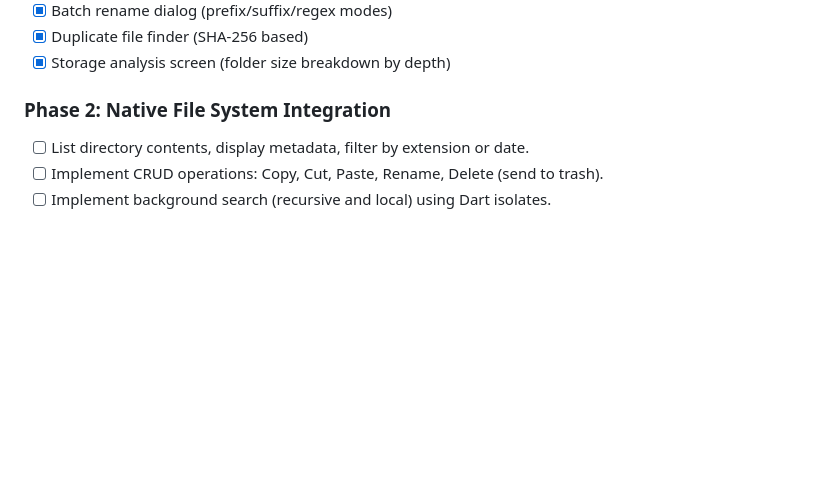
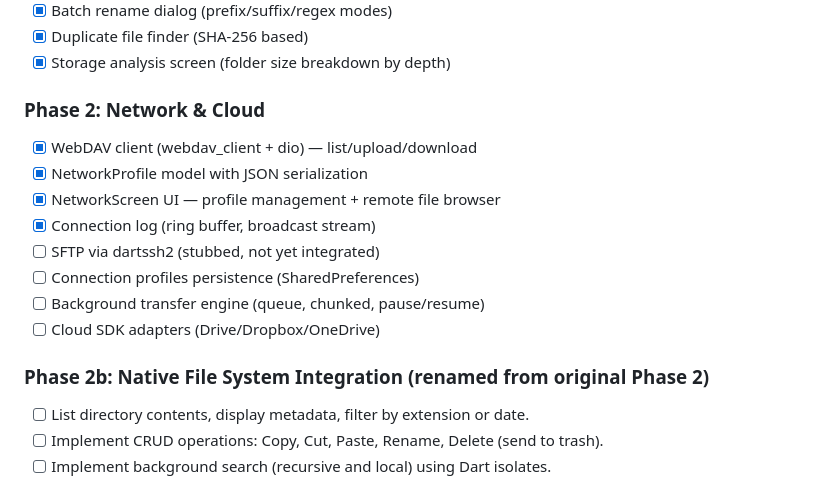
Before and after one commit to BayazidHabibSiddikee/SwordFM_Android, a Markdown page: plan.md, the part around the change. Drawn GitHub-style; blank space fills up the shorter version.

Commit message:
docs: restructure plan.md with actual Phase 2 Network section
Co-Authored-By: Claude <noreply@anthropic.com>

```diff
--- a/plan.md
+++ b/plan.md
@@ -25,7 +25,17 @@ Recreating the Linux-only C++/Qt6 file manager **SwordFM** as a modern, high-per
 - [x] Duplicate file finder (SHA-256 based)
 - [x] Storage analysis screen (folder size breakdown by depth)
 
-### Phase 2: Native File System Integration
+### Phase 2: Network & Cloud
+- [x] WebDAV client (webdav_client + dio) — list/upload/download
+- [x] NetworkProfile model with JSON serialization
+- [x] NetworkScreen UI — profile management + remote file browser
+- [x] Connection log (ring buffer, broadcast stream)
+- [ ] SFTP via dartssh2 (stubbed, not yet integrated)
+- [ ] Connection profiles persistence (SharedPreferences)
+- [ ] Background transfer engine (queue, chunked, pause/resume)
+- [ ] Cloud SDK adapters (Drive/Dropbox/OneDrive)
+
+### Phase 2b: Native File System Integration (renamed from original Phase 2)
 - [ ] List directory contents, display metadata, filter by extension or date.
 - [ ] Implement CRUD operations: Copy, Cut, Paste, Rename, Delete (send to trash).
 - [ ] Implement background search (recursive and local) using Dart isolates.
```
